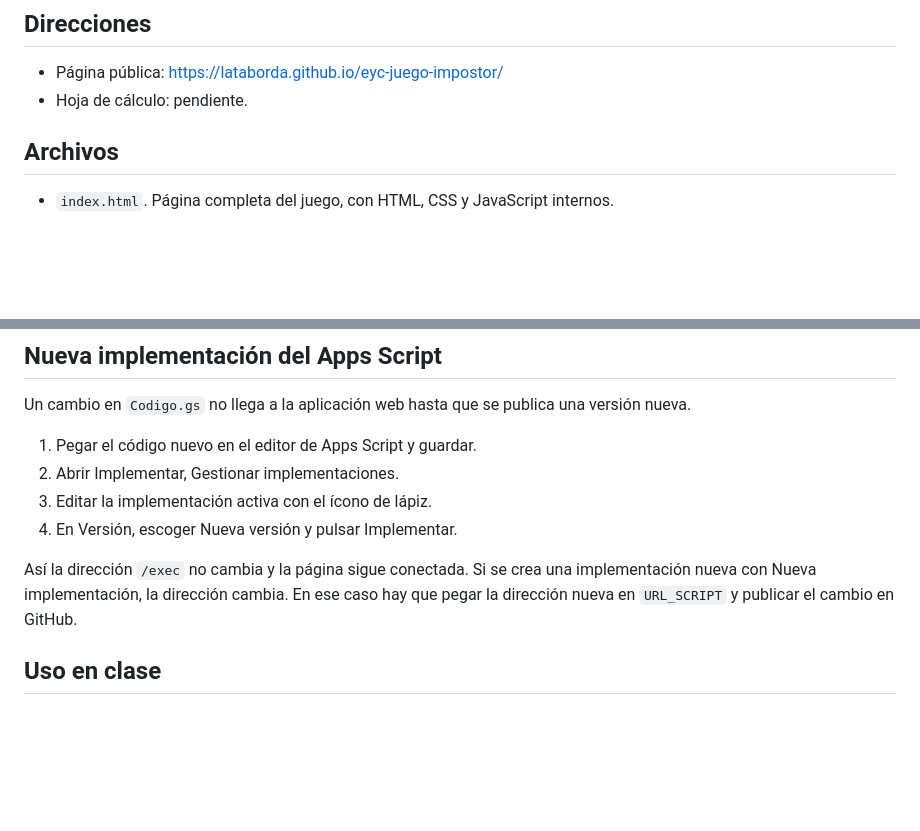
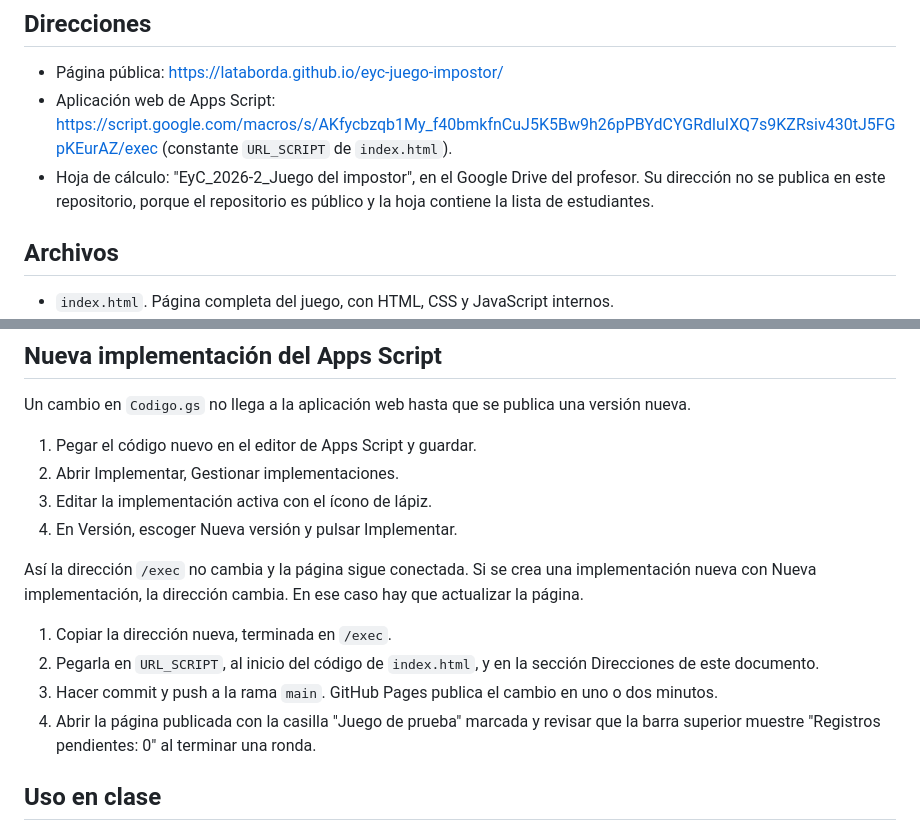
Before and after one commit to Lataborda/eyc-juego-impostor, a Markdown page: README.md, 2 parts joined by grey strips. Drawn GitHub-style; blank space fills up the shorter version.

Commit message:
README con las direcciones y la nueva implementación del Apps Script
Co-Authored-By: Claude Opus 5.5 <noreply@anthropic.com>

```diff
--- a/README.md
+++ b/README.md
@@ -7,7 +7,8 @@ El juego se conduce en un solo celular por grupo. Los conceptos provienen de Res
 ## Direcciones
 
 - Página pública: https://lataborda.github.io/eyc-juego-impostor/
-- Hoja de cálculo: pendiente.
+- Aplicación web de Apps Script: https://script.google.com/macros/s/AKfycbzqb1My_f40bmkfnCuJ5K5Bw9h26pPBYdCYGRdluIXQ7s9KZRsiv430tJ5FGpKEurAZ/exec (constante `URL_SCRIPT` de `index.html`).
+- Hoja de cálculo: "EyC_2026-2_Juego del impostor", en el Google Drive del profesor. Su dirección no se publica en este repositorio, porque el repositorio es público y la hoja contiene la lista de estudiantes.
 
 ## Archivos
 
@@ -44,7 +45,12 @@ Un cambio en `Codigo.gs` no llega a la aplicación web hasta que se publica una
 3. Editar la implementación activa con el ícono de lápiz.
 4. En Versión, escoger Nueva versión y pulsar Implementar.
 
-Así la dirección `/exec` no cambia y la página sigue conectada. Si se crea una implementación nueva con Nueva implementación, la dirección cambia. En ese caso hay que pegar la dirección nueva en `URL_SCRIPT` y publicar el cambio en GitHub.
+Así la dirección `/exec` no cambia y la página sigue conectada. Si se crea una implementación nueva con Nueva implementación, la dirección cambia. En ese caso hay que actualizar la página.
+
+1. Copiar la dirección nueva, terminada en `/exec`.
+2. Pegarla en `URL_SCRIPT`, al inicio del código de `index.html`, y en la sección Direcciones de este documento.
+3. Hacer commit y push a la rama `main`. GitHub Pages publica el cambio en uno o dos minutos.
+4. Abrir la página publicada con la casilla "Juego de prueba" marcada y revisar que la barra superior muestre "Registros pendientes: 0" al terminar una ronda.
 
 ## Uso en clase
 
```
